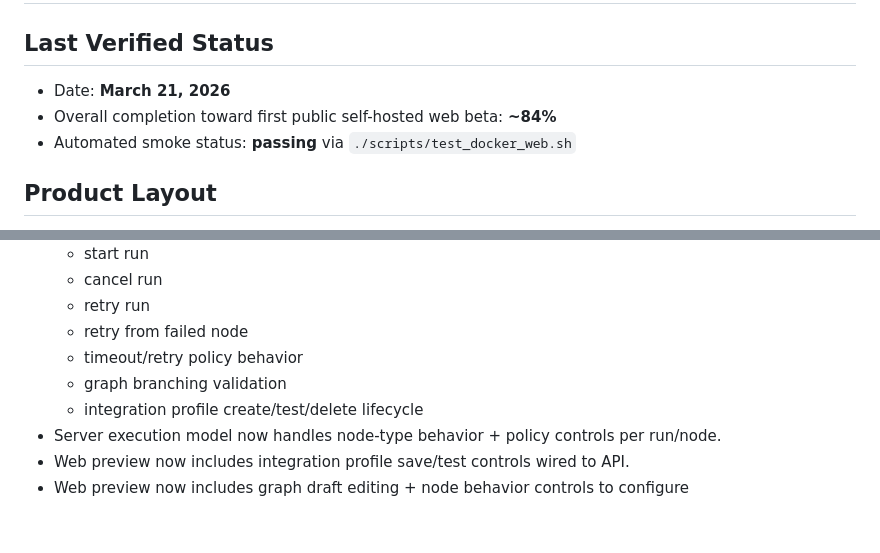
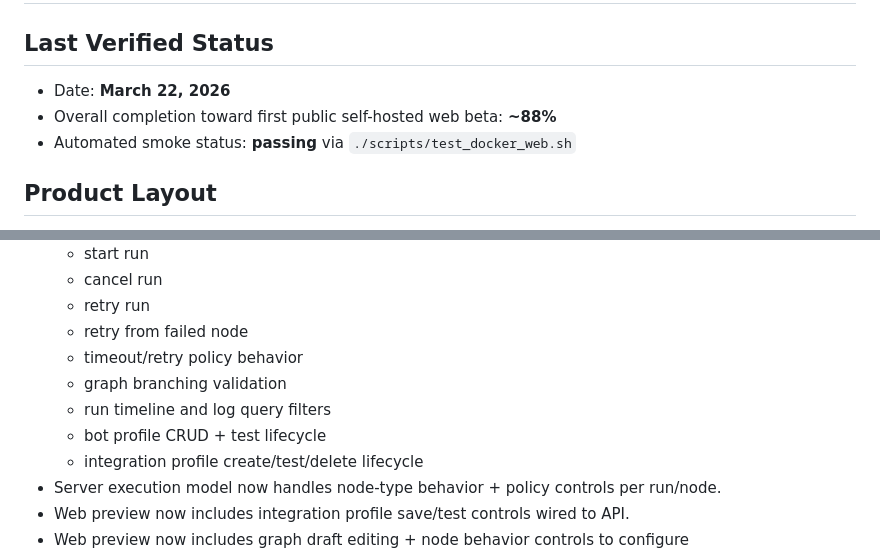
Before and after one commit to synryzen/6X-Protocol, a Markdown page: docs/DOCKER_WEB_EDITION_PLAN.md, 2 parts joined by grey strips. Rendered like a GitHub page; blank space fills up the shorter version.

```diff
--- a/docs/DOCKER_WEB_EDITION_PLAN.md
+++ b/docs/DOCKER_WEB_EDITION_PLAN.md
@@ -1,8 +1,8 @@
 # Docker + Web Edition Build Plan
 
 ## Last Verified Status
-- Date: **March 21, 2026**
-- Overall completion toward first public self-hosted web beta: **~84%**
+- Date: **March 22, 2026**
+- Overall completion toward first public self-hosted web beta: **~88%**
 - Automated smoke status: **passing** via `./scripts/test_docker_web.sh`
 
 ## Product Layout
@@ -90,6 +90,8 @@ This path keeps the Linux desktop strong while expanding to cross-platform acces
   - retry from failed node
   - timeout/retry policy behavior
   - graph branching validation
+  - run timeline and log query filters
+  - bot profile CRUD + test lifecycle
   - integration profile create/test/delete lifecycle
 - Server execution model now handles node-type behavior + policy controls per run/node.
 - Web preview now includes integration profile save/test controls wired to API.
```
Also changed, not shown: CHANGELOG.md (+3 -0 lines), README.md (+5 -5 lines).
